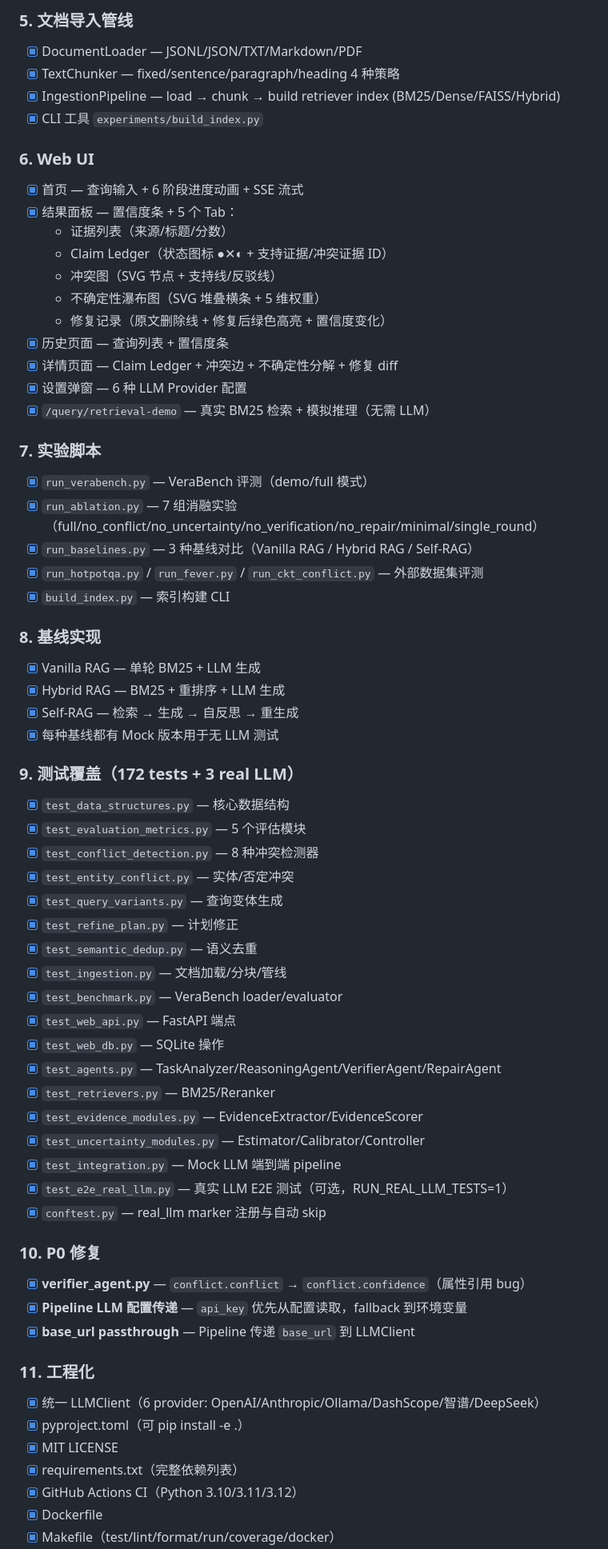
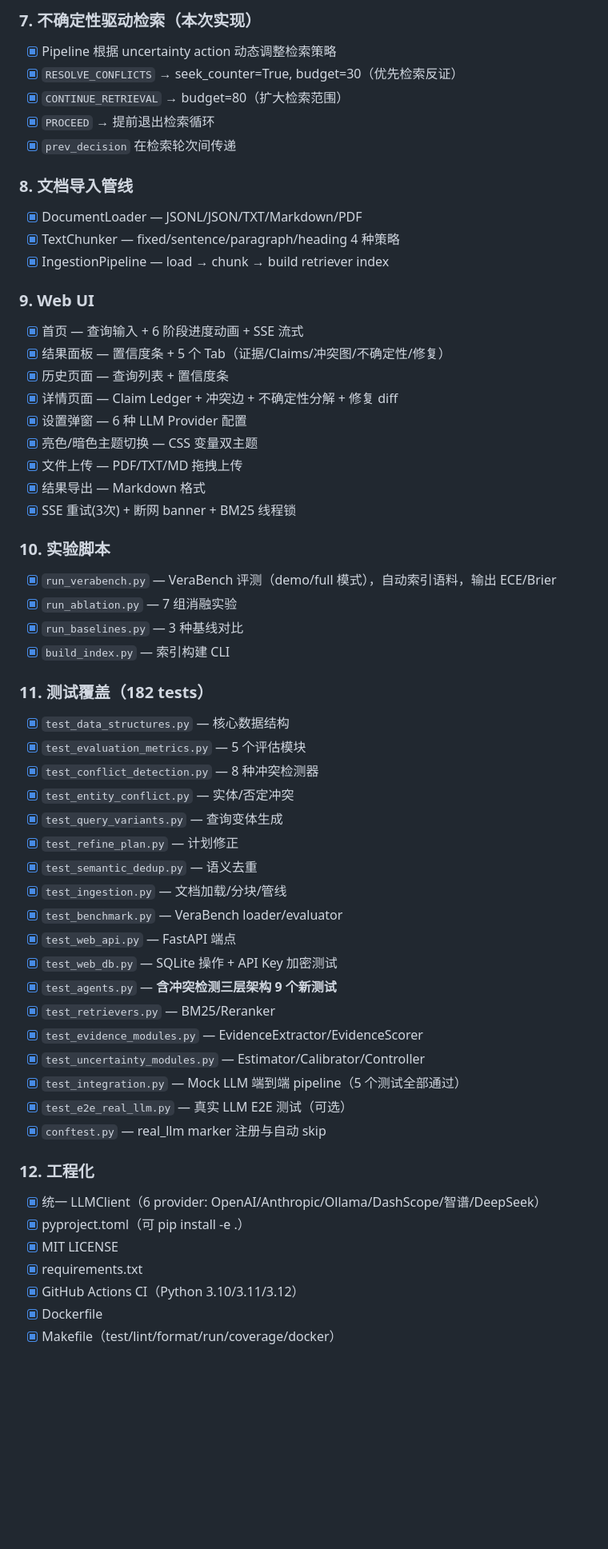
Before and after one commit to xiaweiyi713/VeraRAG, a Markdown page: DEV_PROGRESS.md, the part around one of its changes. Shown at 80% size. Rendered like a GitHub page; blank space fills up the shorter version.

```diff
--- a/DEV_PROGRESS.md
+++ b/DEV_PROGRESS.md
@@ -54,37 +71,34 @@
 
-### 5. 文档导入管线
+### 7. 不确定性驱动检索（本次实现）
+- [x] Pipeline 根据 uncertainty action 动态调整检索策略
+- [x] `RESOLVE_CONFLICTS` → seek_counter=True, budget=30（优先检索反证）
+- [x] `CONTINUE_RETRIEVAL` → budget=80（扩大检索范围）
+- [x] `PROCEED` → 提前退出检索循环
+- [x] `prev_decision` 在检索轮次间传递
+
+### 8. 文档导入管线
 - [x] DocumentLoader — JSONL/JSON/TXT/Markdown/PDF
 - [x] TextChunker — fixed/sentence/paragraph/heading 4 种策略
-- [x] IngestionPipeline — load → chunk → build retriever index (BM25/Dense/FAISS/Hybrid)
-- [x] CLI 工具 `experiments/build_index.py`
+- [x] IngestionPipeline — load → chunk → build retriever index
 
-### 6. Web UI
+### 9. Web UI
 - [x] 首页 — 查询输入 + 6 阶段进度动画 + SSE 流式
-- [x] 结果面板 — 置信度条 + 5 个 Tab：
-  - 证据列表（来源/标题/分数）
-  - Claim Ledger（状态图标 ●✕◐ + 支持证据/冲突证据 ID）
-  - 冲突图（SVG 节点 + 支持线/反驳线）
-  - 不确定性瀑布图（SVG 堆叠横条 + 5 维权重）
-  - 修复记录（原文删除线 + 修复后绿色高亮 + 置信度变化）
+- [x] 结果面板 — 置信度条 + 5 个 Tab（证据/Claims/冲突图/不确定性/修复）
 - [x] 历史页面 — 查询列表 + 置信度条
 - [x] 详情页面 — Claim Ledger + 冲突边 + 不确定性分解 + 修复 diff
 - [x] 设置弹窗 — 6 种 LLM Provider 配置
-- [x] `/query/retrieval-demo` — 真实 BM25 检索 + 模拟推理（无需 LLM）
+- [x] 亮色/暗色主题切换 — CSS 变量双主题
+- [x] 文件上传 — PDF/TXT/MD 拖拽上传
+- [x] 结果导出 — Markdown 格式
+- [x] SSE 重试(3次) + 断网 banner + BM25 线程锁
 
-### 7. 实验脚本
-- [x] `run_verabench.py` — VeraBench 评测（demo/full 模式）
-- [x] `run_ablation.py` — 7 组消融实验（full/no_conflict/no_uncertainty/no_verification/no_repair/minimal/single_round）
-- [x] `run_baselines.py` — 3 种基线对比（Vanilla RAG / Hybrid RAG / Self-RAG）
-- [x] `run_hotpotqa.py` / `run_fever.py` / `run_ckt_conflict.py` — 外部数据集评测
+### 10. 实验脚本
+- [x] `run_verabench.py` — VeraBench 评测（demo/full 模式），自动索引语料，输出 ECE/Brier
+- [x] `run_ablation.py` — 7 组消融实验
+- [x] `run_baselines.py` — 3 种基线对比
 - [x] `build_index.py` — 索引构建 CLI
 
-### 8. 基线实现
-- [x] Vanilla RAG — 单轮 BM25 + LLM 生成
-- [x] Hybrid RAG — BM25 + 重排序 + LLM 生成
-- [x] Self-RAG — 检索 → 生成 → 自反思 → 重生成
-- [x] 每种基线都有 Mock 版本用于无 LLM 测试
-
-### 9. 测试覆盖（172 tests + 3 real LLM）
+### 11. 测试覆盖（182 tests）
 - [x] `test_data_structures.py` — 核心数据结构
 - [x] `test_evaluation_metrics.py` — 5 个评估模块
 - [x] `test_conflict_detection.py` — 8 种冲突检测器
@@ -95,25 +109,20 @@
 - [x] `test_ingestion.py` — 文档加载/分块/管线
 - [x] `test_benchmark.py` — VeraBench loader/evaluator
 - [x] `test_web_api.py` — FastAPI 端点
-- [x] `test_web_db.py` — SQLite 操作
-- [x] `test_agents.py` — TaskAnalyzer/ReasoningAgent/VerifierAgent/RepairAgent
+- [x] `test_web_db.py` — SQLite 操作 + API Key 加密测试
+- [x] `test_agents.py` — **含冲突检测三层架构 9 个新测试**
 - [x] `test_retrievers.py` — BM25/Reranker
 - [x] `test_evidence_modules.py` — EvidenceExtractor/EvidenceScorer
 - [x] `test_uncertainty_modules.py` — Estimator/Calibrator/Controller
-- [x] `test_integration.py` — Mock LLM 端到端 pipeline
-- [x] `test_e2e_real_llm.py` — 真实 LLM E2E 测试（可选，RUN_REAL_LLM_TESTS=1）
+- [x] `test_integration.py` — Mock LLM 端到端 pipeline（5 个测试全部通过）
+- [x] `test_e2e_real_llm.py` — 真实 LLM E2E 测试（可选）
 - [x] `conftest.py` — real_llm marker 注册与自动 skip
 
-### 10. P0 修复
-- [x] **verifier_agent.py** — `conflict.conflict` → `conflict.confidence`（属性引用 bug）
-- [x] **Pipeline LLM 配置传递** — `api_key` 优先从配置读取，fallback 到环境变量
-- [x] **base_url passthrough** — Pipeline 传递 `base_url` 到 LLMClient
-
-### 11. 工程化
+### 12. 工程化
 - [x] 统一 LLMClient（6 provider: OpenAI/Anthropic/Ollama/DashScope/智谱/DeepSeek）
 - [x] pyproject.toml（可 pip install -e .）
 - [x] MIT LICENSE
-- [x] requirements.txt（完整依赖列表）
+- [x] requirements.txt
 - [x] GitHub Actions CI（Python 3.10/3.11/3.12）
 - [x] Dockerfile
 - [x] Makefile（test/lint/format/run/coverage/docker）
```
Also changed, not shown: other parts of DEV_PROGRESS.md (+150 -74 lines).
